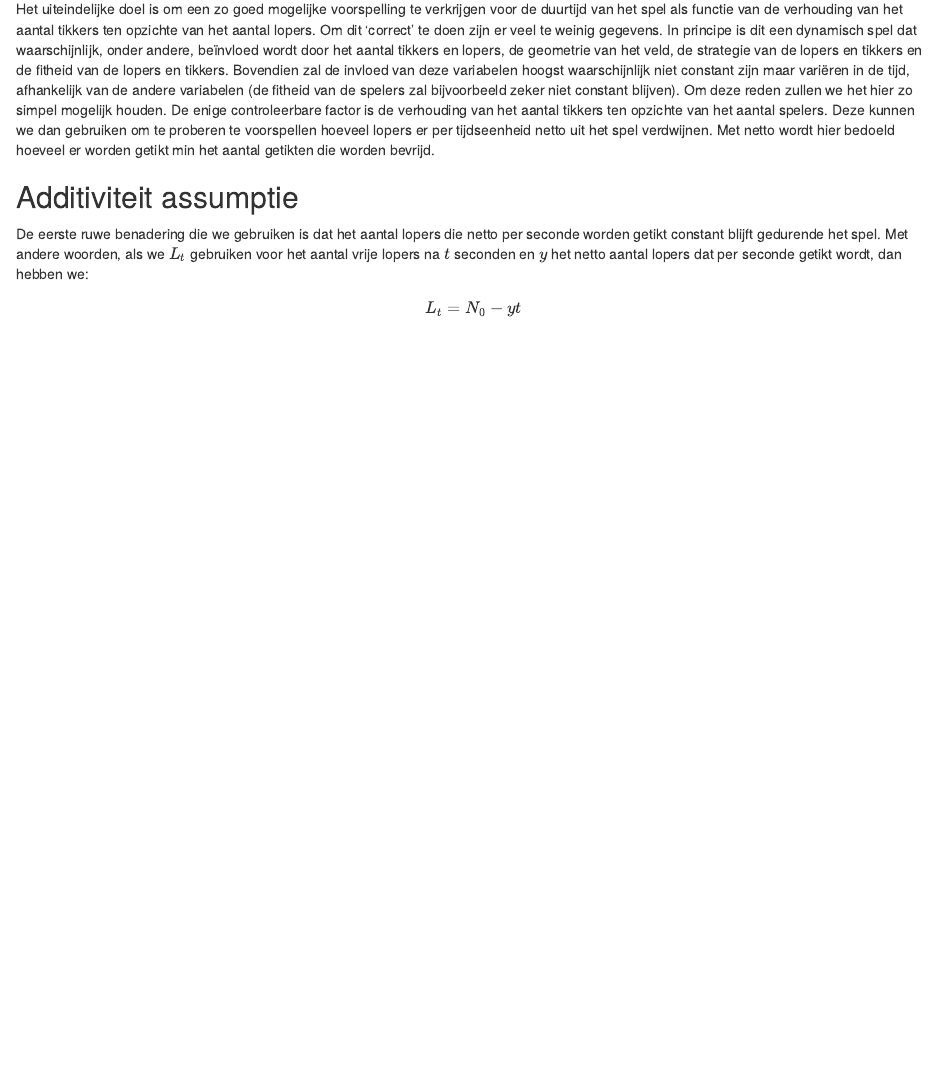
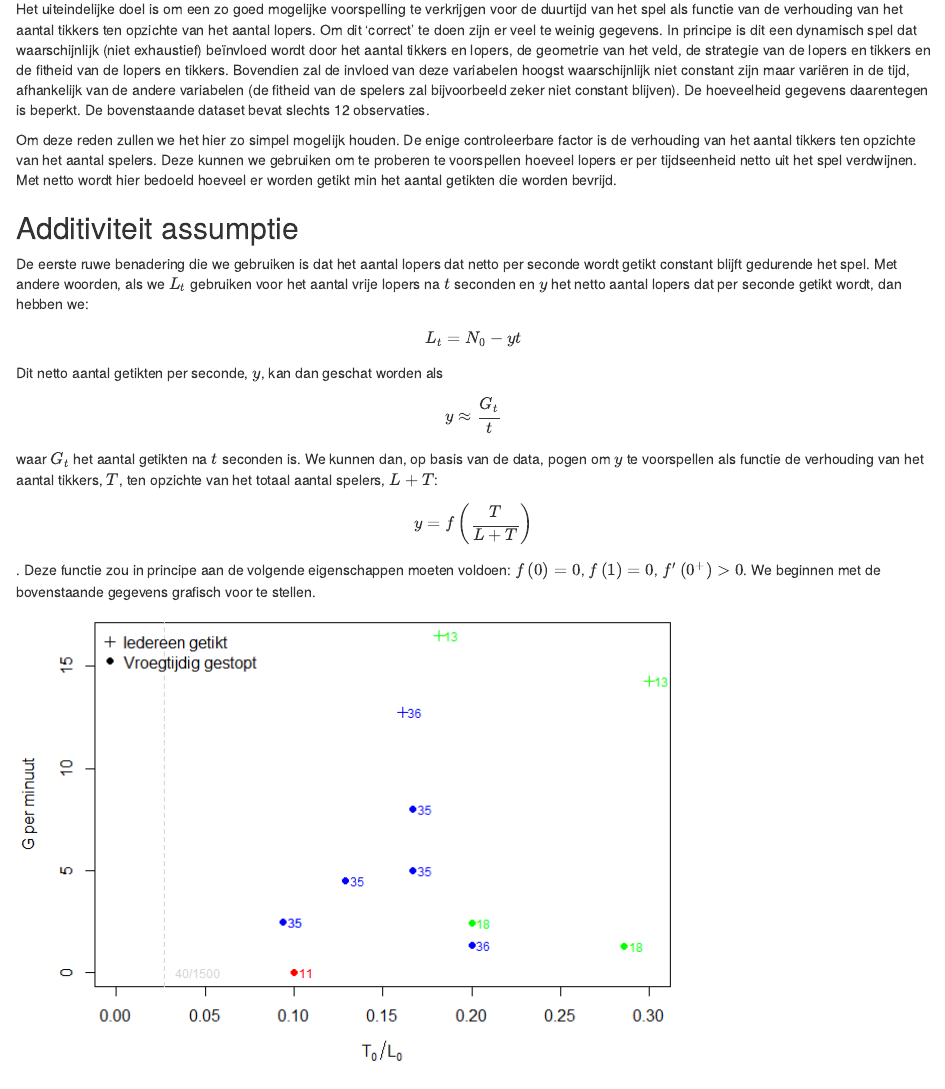
Before and after one commit to n-dep/wr_tikkertje, an R Markdown document (Analyse.Rmd): the page in a window 1100 px wide, from 580 px down. The pictures show the output file Analyse.html that the author committed with the source, opened offline.

Commit message:
Tekst uitgebreid plus eerste plot van additief model toegevoegd

````diff
--- a/Analyse.Rmd
+++ b/Analyse.Rmd
@@ -19,10 +19,31 @@ data <- data[c("n_spelers", "n_lopers", "n_tikkers", "n_getikt", "duur")]
 knitr::kable(data, col.names = c("# spelers", "# lopers", "# tikkers", "# getikt", "duur [sec]"))
 ```
 
-Het uiteindelijke doel is om een zo goed mogelijke voorspelling te verkrijgen voor de duurtijd van het spel als functie van de verhouding van het aantal tikkers ten opzichte van het aantal lopers. Om dit 'correct' te doen zijn er veel te weinig gegevens. In principe is dit een dynamisch spel dat waarschijnlijk, onder andere, beïnvloed wordt door het aantal tikkers en lopers, de geometrie van het veld, de strategie van de lopers en tikkers en de fitheid van de lopers en tikkers. Bovendien zal de invloed van deze variabelen hoogst waarschijnlijk niet constant zijn maar variëren in de tijd, afhankelijk van de andere variabelen (de fitheid van de spelers zal bijvoorbeeld zeker niet constant blijven).
-Om deze reden zullen we het hier zo simpel mogelijk houden. De enige controleerbare factor is de verhouding van het aantal tikkers ten opzichte van het aantal spelers. Deze kunnen we dan gebruiken om te proberen te voorspellen hoeveel lopers er per tijdseenheid netto uit het spel verdwijnen. Met netto wordt hier bedoeld hoeveel er worden getikt min het aantal getikten die worden bevrijd.
+Het uiteindelijke doel is om een zo goed mogelijke voorspelling te verkrijgen voor de duurtijd van het spel als functie van de verhouding van het aantal tikkers ten opzichte van het aantal lopers. Om dit 'correct' te doen zijn er veel te weinig gegevens. In principe is dit een dynamisch spel dat waarschijnlijk (niet exhaustief) beïnvloed wordt door het aantal tikkers en lopers, de geometrie van het veld, de strategie van de lopers en tikkers en de fitheid van de lopers en tikkers. Bovendien zal de invloed van deze variabelen hoogst waarschijnlijk niet constant zijn maar variëren in de tijd, afhankelijk van de andere variabelen (de fitheid van de spelers zal bijvoorbeeld zeker niet constant blijven). De hoeveelheid gegevens daarentegen is beperkt. De bovenstaande dataset bevat slechts `r nrow(data)` observaties.
+
+Om deze reden zullen we het hier zo simpel mogelijk houden. De enige controleerbare factor is de verhouding van het aantal tikkers ten opzichte van het aantal spelers. Deze kunnen we gebruiken om te proberen te voorspellen hoeveel lopers er per tijdseenheid netto uit het spel verdwijnen. Met netto wordt hier bedoeld hoeveel er worden getikt min het aantal getikten die worden bevrijd.
 
 ## Additiviteit assumptie
 
-De eerste ruwe benadering die we gebruiken is dat het aantal lopers die netto per seconde worden getikt constant blijft gedurende het spel. Met andere woorden, als we $L_t$ gebruiken voor het aantal vrije lopers na $t$ seconden en $y$ het netto aantal lopers dat per seconde getikt wordt, dan hebben we:
-$$L_t=N_0-yt$$
+De eerste ruwe benadering die we gebruiken is dat het aantal lopers dat netto per seconde wordt getikt constant blijft gedurende het spel. Met andere woorden, als we $L_t$ gebruiken voor het aantal vrije lopers na $t$ seconden en $y$ het netto aantal lopers dat per seconde getikt wordt, dan hebben we:
+$$L_t = N_0-yt$$
+Dit netto aantal getikten per seconde, $y$, kan dan geschat worden als
+$$y \approx \frac{G_t}{t}$$
+waar $G_t$ het aantal getikten na $t$ seconden is. We kunnen dan, op basis van de data, pogen om $y$ te voorspellen als functie de verhouding van het aantal tikkers, $T$, ten opzichte van het totaal aantal spelers, $L + T$:
+$$y = f\left(\frac{T}{L + T}\right)$$.
+Deze functie zou in principe aan de volgende eigenschappen moeten voldoen: $f\left(0\right) = 0$, $f\left(1\right) = 0$, $f'\left(0^+\right) > 0$.
+We beginnen met de bovenstaande gegevens grafisch voor te stellen.
+```{r plot_additief, echo = FALSE}
+data_mod <- data.frame(y = 60 * data$n_getikt / data$duur,
+                       x = data$n_tikkers / data$n_lopers,
+                       stringsAsFactors = FALSE)
+# kleur de punten in functie van het totaal aantal spelers
+data_mod$color <- ifelse(data$n_spelers < 30, "green", "blue")
+data_mod$color[data_mod$y == 0] <- "red"
+# geef een verschillend symbool aan spelletjes die voortijdig gestopt zijn
+data_mod$pch <- ifelse(data$n_lopers == data$n_getikt, 3, 19)
+opar <- par(mar = c(5.1, 4.1, 1.1, 1.1))
+plot(data_mod$x, data_mod$y, col = data_mod$color, pch = data_mod$pch,
+     main = "", xlab = expression(T[0]/L[0]), ylab = "G per minuut",
+     xlim = range(0, range(data_mod$x)))
+text(data_mod$x, data_mod$y, col = data_mod$color, labels = data$n_spelers,
````
Also changed, not shown: Analyse.html, Analyse.md, Analyse_files/figure-html/plot_additief-1.png (added), Analyse.Rmd (6 more changed lines).
